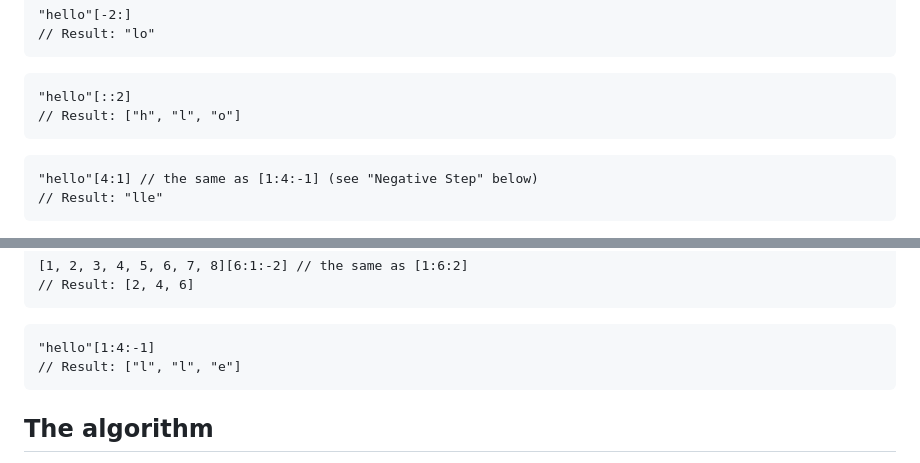
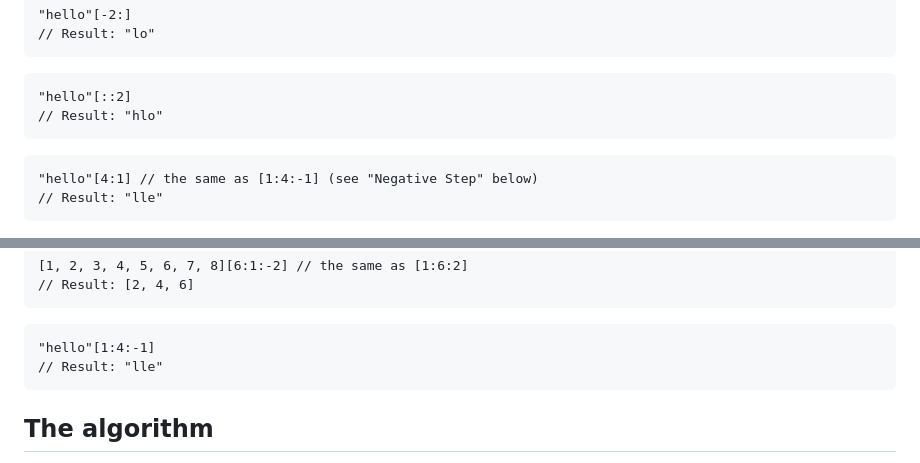
Before and after one commit to discoveryjs/jora, a Markdown page: docs/articles/slice-notation.md, 2 parts joined by grey strips. GitHub-like rendering.

Commit message:
Fix examples output

````diff
--- a/docs/articles/slice-notation.md
+++ b/docs/articles/slice-notation.md
@@ -80,7 +80,7 @@ $value[:] = $value
 ```
 ```jora
 "hello"[::2]
-// Result: ["h", "l", "o"]
+// Result: "hlo"
 ```
 ```jora
 "hello"[4:1] // the same as [1:4:-1] (see "Negative Step" below)
@@ -101,7 +101,7 @@ A negative step can be used to reverse the order of the elements in the slice:
 ```
 ```jora
 "hello"[1:4:-1]
-// Result: ["l", "l", "e"]
+// Result: "lle"
 ```
 
 ## The algorithm
````
